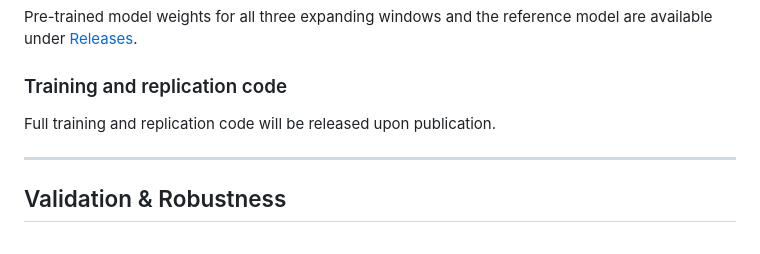
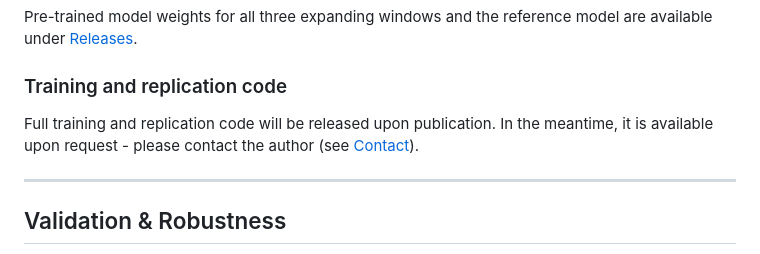
Before and after one commit to elittb/world-embedding, a Markdown page: README.md, the part around the change. Rendered like a GitHub page.

Commit message:
Training code: released upon publication, available upon request now
Made-with: Cursor

```diff
--- a/README.md
+++ b/README.md
@@ -228,7 +228,7 @@ Pre-trained model weights for all three expanding windows and the reference mode
 
 ### Training and replication code
 
-Full training and replication code will be released upon publication.
+Full training and replication code will be released upon publication. In the meantime, it is available upon request - please contact the author (see [Contact](#contact)).
 
 ---
 
```
